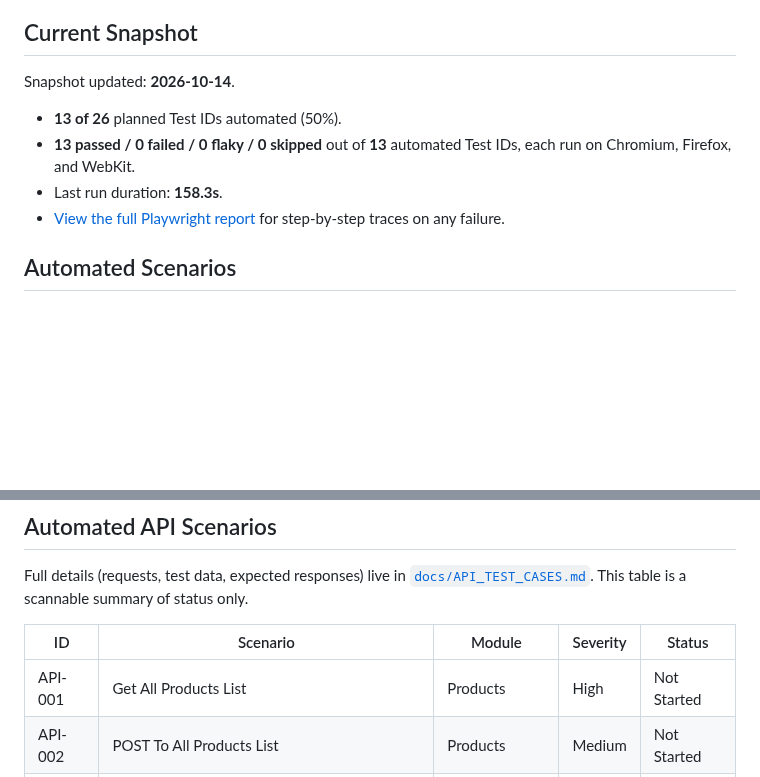
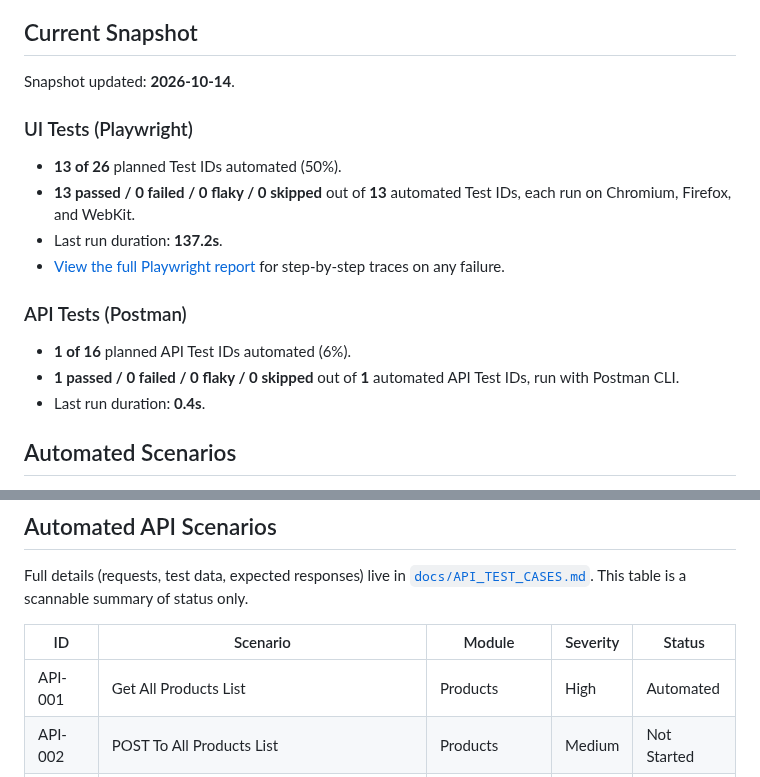
Before and after one commit to CNCalumpad/Playwright-Test-Portfolio, a Markdown page: README.md, 2 parts joined by grey strips. GitHub-like rendering; blank space fills up the shorter version.

Commit message:
chore: update test snapshot [skip ci]

```diff
--- a/README.md
+++ b/README.md
@@ -5,10 +5,18 @@
 <!-- SNAPSHOT:START -->
 Snapshot updated: **2026-10-14**.
 
+### UI Tests (Playwright)
+
 - **13 of 26** planned Test IDs automated (50%).
 - **13 passed / 0 failed / 0 flaky / 0 skipped** out of **13** automated Test IDs, each run on Chromium, Firefox, and WebKit.
-- Last run duration: **158.3s**.
+- Last run duration: **137.2s**.
 - [View the full Playwright report](https://cncalumpad.github.io/Playwright-Test-Portfolio/) for step-by-step traces on any failure.
+
+### API Tests (Postman)
+
+- **1 of 16** planned API Test IDs automated (6%).
+- **1 passed / 0 failed / 0 flaky / 0 skipped** out of **1** automated API Test IDs, run with Postman CLI.
+- Last run duration: **0.4s**.
 <!-- SNAPSHOT:END -->
 
 ## Automated Scenarios
@@ -50,7 +58,7 @@ Full details (requests, test data, expected responses) live in [`docs/API_TEST_C
 
 | ID | Scenario | Module | Severity | Status |
 | --- | --- | --- | --- | --- |
-| API-001 | Get All Products List | Products | High | Not Started |
+| API-001 | Get All Products List | Products | High | Automated |
 | API-002 | POST To All Products List | Products | Medium | Not Started |
 | API-003 | Get All Brands List | Brands | Medium | Not Started |
 | API-004 | PUT To All Brands List | Brands | Medium | Not Started |
```
Also changed, not shown: docs/API_TEST_CASES.md (+1 -1 lines).
